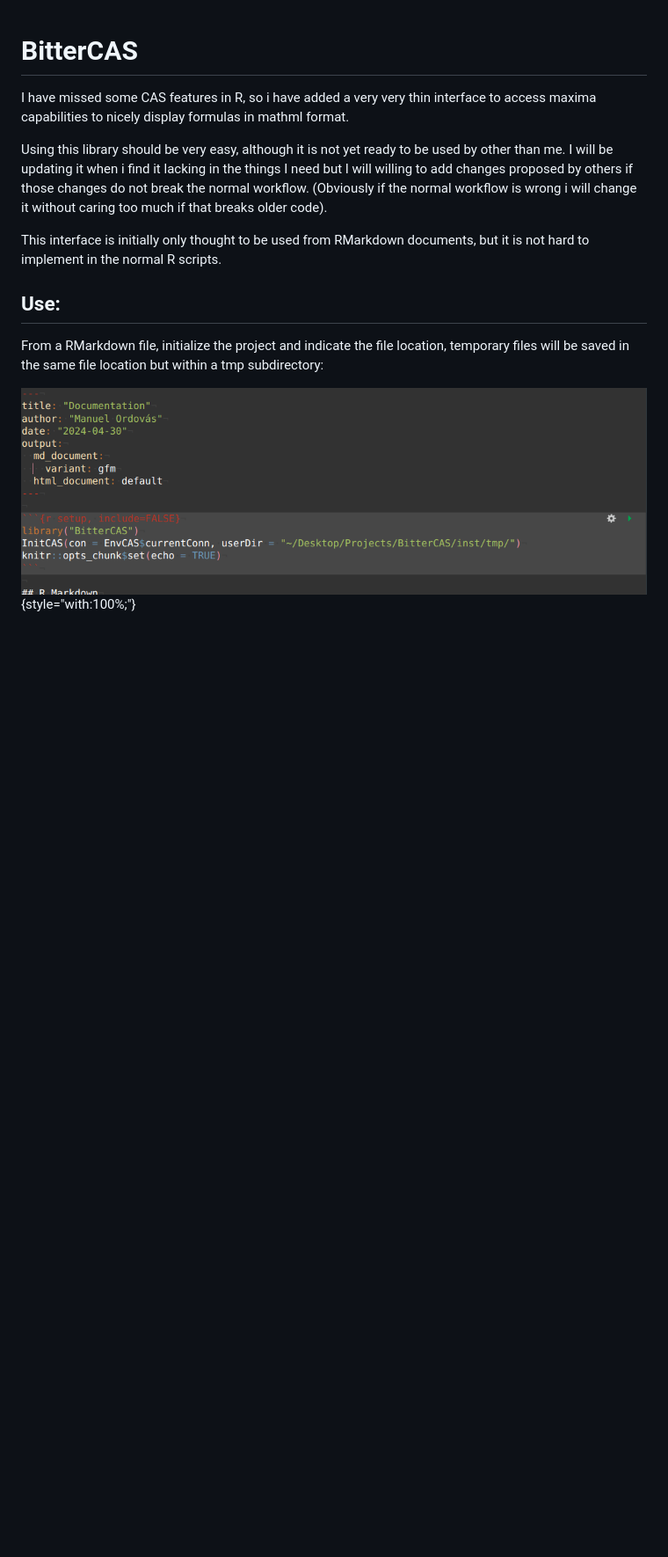
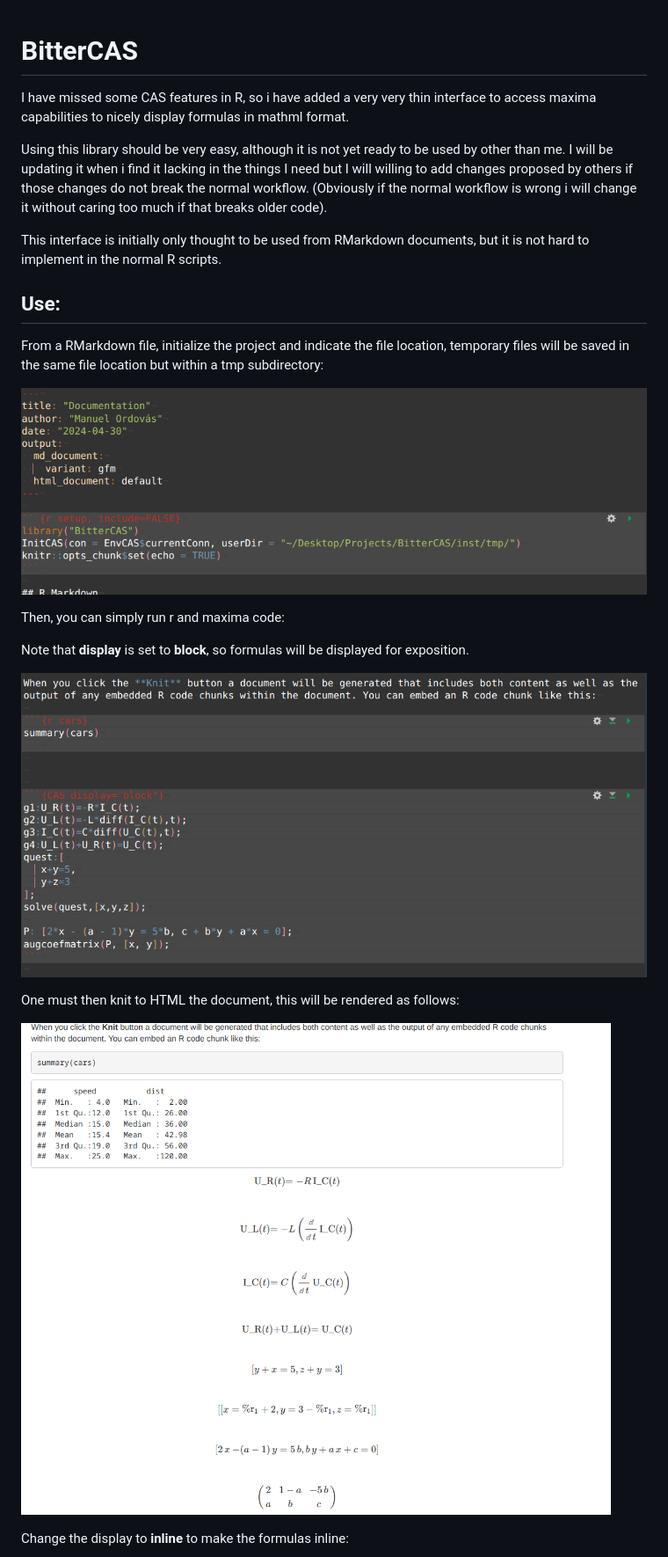
Before and after one commit to ManuelThings/BitterCAS, a Markdown page: README.md, the part around one of its changes. Shown at 88% size. GitHub-like rendering; pictures changed too: inst/example.png (added), inst/rendered_block.png (added); blank space fills up the shorter version.

Commit message:
Make the code work and add a draft of the README file

```diff
--- a/README.md
+++ b/README.md
@@ -10,4 +10,17 @@ This interface is initially only thought to be used from RMarkdown documents, bu
 
 From a RMarkdown file, initialize the project and indicate the file location, temporary files will be saved in the same file location but within a tmp subdirectory:
 
-![](inst/init.png){style="with:100%;"}
+![](inst/init.png)
+
+Then, you can simply run r and maxima code:
+
+Note that **display** is set to **block**, so formulas will be displayed for exposition.
+
+![](inst/example.png)
+
+One must then knit to HTML the document, this will be rendered as follows:
+
+![](inst/rendered_block.png)
+
+Change the display to **inline** to make the formulas inline:
+
```
Also changed, not shown: other parts of README.md (+19 -0 lines), inst/rendered_inline.png (added), inst/with_text.png (added), inst/with_text_result.png (added), 6 other files.
